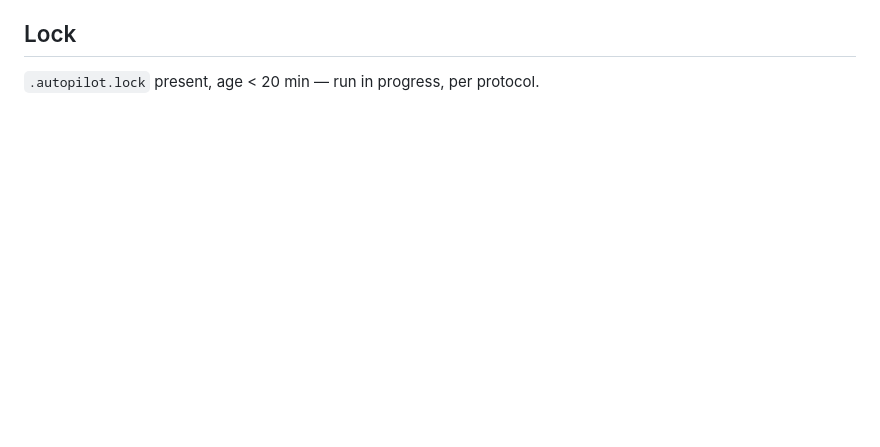
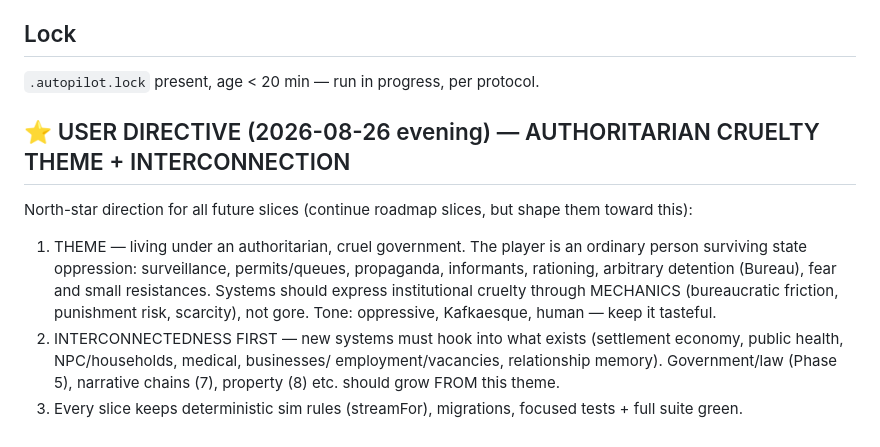
Before and after one commit to rumiazhari/life-game, a Markdown page: AUTOPILOT_STATE.md, the part around the change. GitHub-like rendering; blank space fills up the shorter version.

Commit message:
[autopilot] iter 8: land pending user directive — authoritarian-cruelty north-star theme

```diff
--- a/AUTOPILOT_STATE.md
+++ b/AUTOPILOT_STATE.md
@@ -155,3 +155,19 @@
 ## Lock
 
 `.autopilot.lock` present, age < 20 min — run in progress, per protocol.
+## ⭐ USER DIRECTIVE (2026-08-26 evening) — AUTHORITARIAN CRUELTY THEME + INTERCONNECTION
+North-star direction for all future slices (continue roadmap slices, but shape
+them toward this):
+
+1. THEME — living under an authoritarian, cruel government. The player is an
+   ordinary person surviving state oppression: surveillance, permits/queues,
+   propaganda, informants, rationing, arbitrary detention (Bureau), fear and
+   small resistances. Systems should express institutional cruelty through
+   MECHANICS (bureaucratic friction, punishment risk, scarcity), not gore.
+   Tone: oppressive, Kafkaesque, human — keep it tasteful.
+2. INTERCONNECTEDNESS FIRST — new systems must hook into what exists
+   (settlement economy, public health, NPC/households, medical, businesses/
+   employment/vacancies, relationship memory). Government/law (Phase 5),
+   narrative chains (7), property (8) etc. should grow FROM this theme.
+3. Every slice keeps deterministic sim rules (streamFor), migrations,
+   focused tests + full suite green.
```
